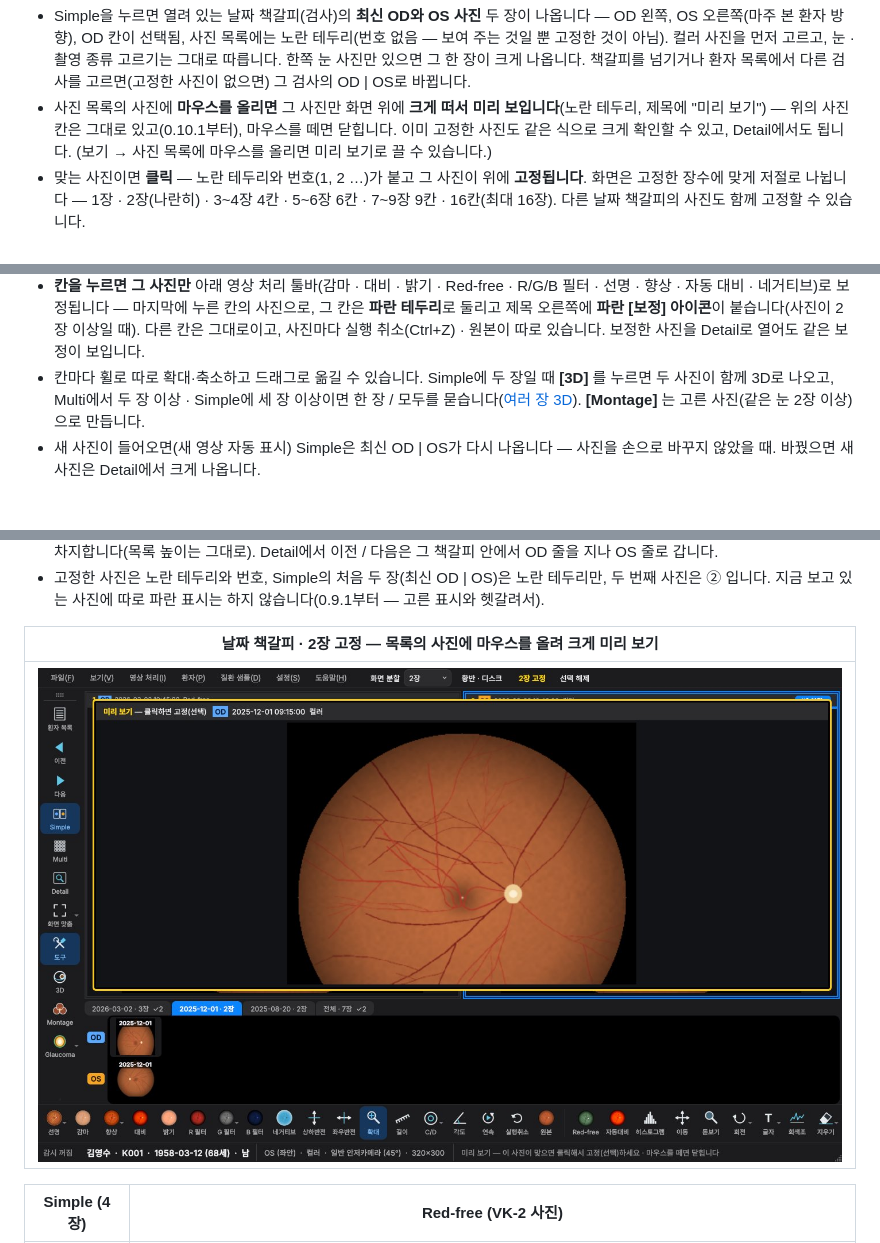
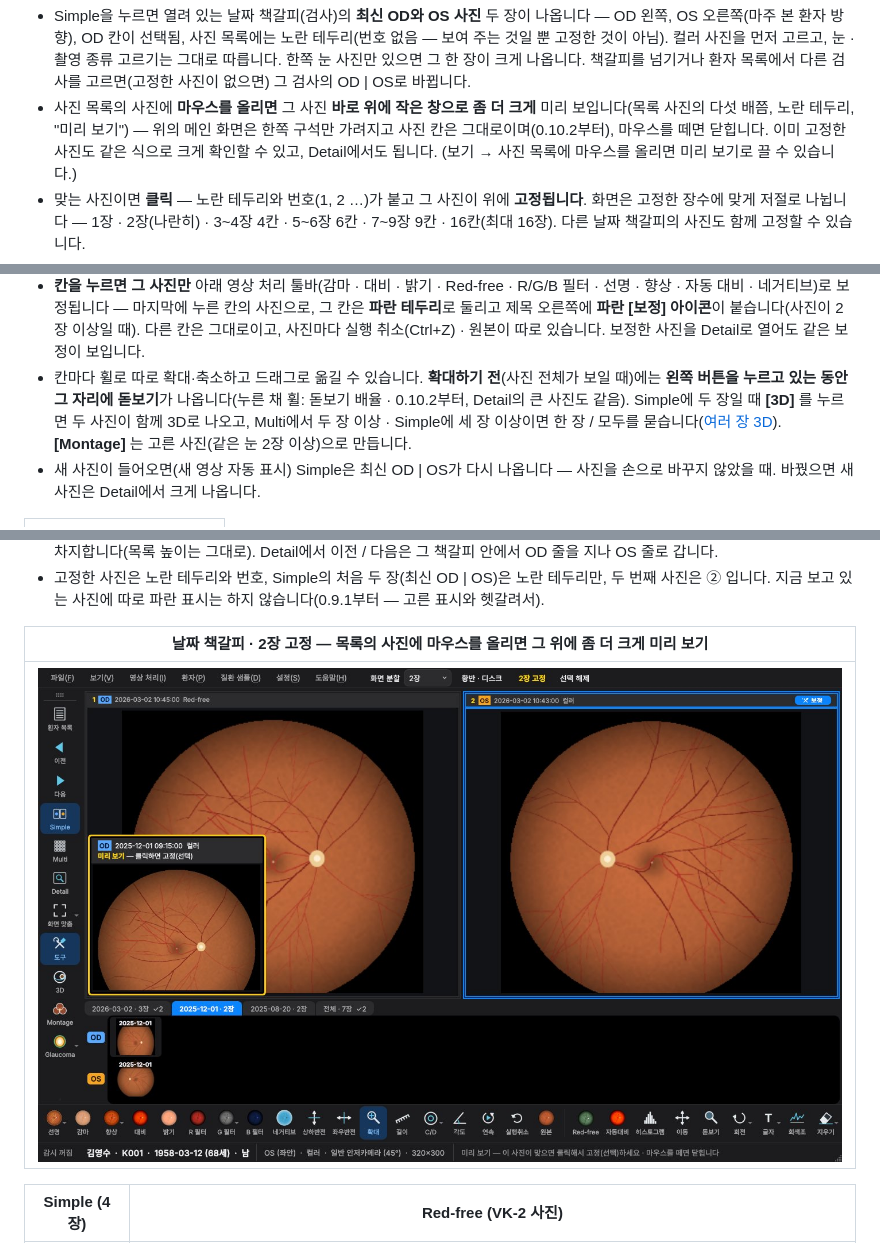
Before and after one commit to kukje1980/Image-capture, a Markdown page: README.md, 3 parts joined by grey strips. Drawn GitHub-style; pictures changed too: docs/bookmarks.jpg; blank space fills up the shorter version.

```diff
--- a/README.md
+++ b/README.md
@@ -366,8 +366,8 @@ Simple이 함께 씁니다(16장 보기에서 번호가 붙은 사진 = Multi에
   방향), OD 칸이 선택됨, 사진 목록에는 노란 테두리(번호 없음 — 보여 주는 것일 뿐 고정한 것이 아님). 컬러 사진을 먼저 고르고,
   눈 · 촬영 종류 고르기는 그대로 따릅니다. 한쪽 눈 사진만 있으면 그 한 장이 크게 나옵니다. 책갈피를 넘기거나 환자 목록에서
   다른 검사를 고르면(고정한 사진이 없으면) 그 검사의 OD | OS로 바뀝니다.
-* 사진 목록의 사진에 **마우스를 올리면** 그 사진만 화면 위에 **크게 떠서 미리 보입니다**(노란 테두리, 제목에 "미리 보기") —
-  위의 사진 칸은 그대로 있고(0.10.1부터), 마우스를 떼면 닫힙니다. 이미 고정한 사진도 같은 식으로 크게 확인할 수 있고,
+* 사진 목록의 사진에 **마우스를 올리면** 그 사진 **바로 위에 작은 창으로 좀 더 크게** 미리 보입니다(목록 사진의 다섯 배쯤,
+  노란 테두리, "미리 보기") — 위의 메인 화면은 한쪽 구석만 가려지고 사진 칸은 그대로이며(0.10.2부터), 마우스를 떼면 닫힙니다. 이미 고정한 사진도 같은 식으로 크게 확인할 수 있고,
   Detail에서도 됩니다. (보기 → 사진 목록에 마우스를 올리면 미리 보기로 끌 수 있습니다.)
 * 맞는 사진이면 **클릭** — 노란 테두리와 번호(1, 2 …)가 붙고 그 사진이 위에 **고정됩니다**. 화면은 고정한
   장수에 맞게 저절로 나뉩니다 — 1장 · 2장(나란히) · 3~4장 4칸 · 5~6장 6칸 · 7~9장 9칸 · 16칸(최대 16장).
@@ -386,7 +386,8 @@ Simple이 함께 씁니다(16장 보기에서 번호가 붙은 사진 = Multi에
   **파란 [보정] 아이콘**이 붙습니다(사진이 2장 이상일 때). 다른 칸은 그대로이고,
   사진마다 실행 취소(Ctrl+Z) · 원본이 따로 있습니다.
   보정한 사진을 Detail로 열어도 같은 보정이 보입니다.
-* 칸마다 휠로 따로 확대·축소하고 드래그로 옮길 수 있습니다. Simple에 두 장일 때 **[3D]** 를 누르면 두 사진이 함께 3D로 나오고,
+* 칸마다 휠로 따로 확대·축소하고 드래그로 옮길 수 있습니다. **확대하기 전**(사진 전체가 보일 때)에는 **왼쪽 버튼을 누르고
+  있는 동안 그 자리에 돋보기**가 나옵니다(누른 채 휠: 돋보기 배율 · 0.10.2부터, Detail의 큰 사진도 같음). Simple에 두 장일 때 **[3D]** 를 누르면 두 사진이 함께 3D로 나오고,
   Multi에서 두 장 이상 · Simple에 세 장 이상이면 한 장 / 모두를 묻습니다([여러 장 3D](#두-장-3d--여러-장-3d)).
   **[Montage]** 는 고른 사진(같은 눈 2장 이상)으로 만듭니다.
 * 새 사진이 들어오면(새 영상 자동 표시) Simple은 최신 OD | OS가 다시 나옵니다 — 사진을 손으로 바꾸지 않았을 때. 바꿨으면
@@ -416,7 +417,7 @@ Simple이 함께 씁니다(16장 보기에서 번호가 붙은 사진 = Multi에
 * 고정한 사진은 노란 테두리와 번호, Simple의 처음 두 장(최신 OD | OS)은 노란 테두리만, 두 번째 사진은 ② 입니다. 지금 보고 있는 사진에 따로
   파란 표시는 하지 않습니다(0.9.1부터 — 고른 표시와 헷갈려서).
 
-| 날짜 책갈피 · 2장 고정 — 목록의 사진에 마우스를 올려 크게 미리 보기 |
+| 날짜 책갈피 · 2장 고정 — 목록의 사진에 마우스를 올리면 그 위에 좀 더 크게 미리 보기 |
 |---|
 | ![날짜 책갈피](docs/bookmarks.jpg) |
 
```
Also changed, not shown: other parts of README.md (+1 -1 lines), docs/release_notes.md (+10 -0 lines), 6 other files.
